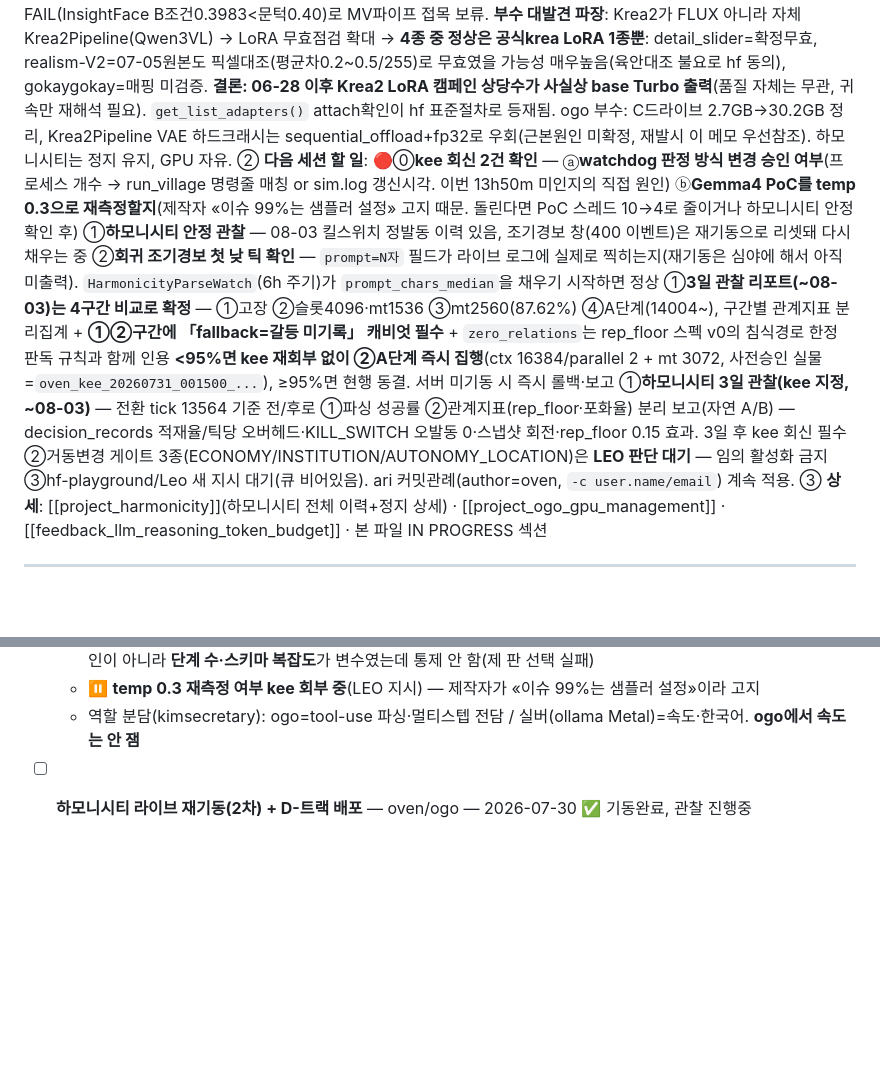
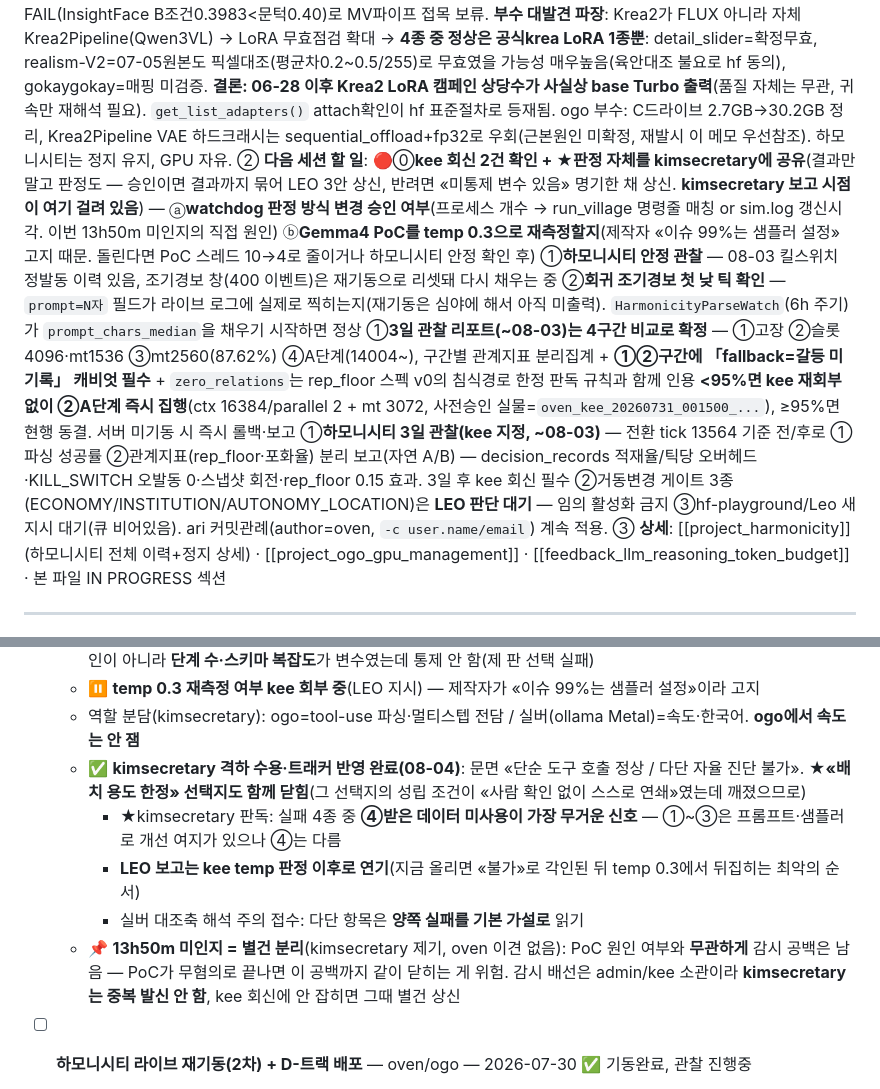
Before and after one commit to arkedia77/oven, a Markdown page: KANBAN.md, 2 parts joined by grey strips. GitHub-like rendering; blank space fills up the shorter version.

Commit message:
kimsecretary 격하 수용 반영 + 이월사항 등재(kee 판정 자체를 공유할 것, 13h50m 공백은 별건 분리)

```diff
--- a/KANBAN.md
+++ b/KANBAN.md
@@ -5,7 +5,7 @@
 ① **마지막 완료**: **✅✅ appraisal 회귀 완전 수복(0% → 97%대) + D-L1 첫 정량 산출 + 게이트웨이 첫 완전 사이클**(07-30~08-01). 하모니시티 재기동 → D-트랙 배포 → 게이트 ON → **켜자마자 라이브 appraisal 파싱 98% 실패 포착** → 3라운드에 걸쳐 원인 규명·수복: ①mt 512→1536(무변화·**가설 기각**) ②진짜 원인=**슬롯 n_ctx 2048**(ctx-size/parallel) → parallel 4→2(슬롯 4096, 87.62%) ③**제약이 2단 적층**이라 A단계로 ctx 16384(슬롯 8192)+mt 3072 → **구간④ 중간 97.13%(507/15)**. 매 단계 사전등록·판정선 준수, **kee 개입 0회 자동 발효** 실증. 부산물: D-L1 1차 분석(n=709, ★내 가설 반증 자기정정·fallback 구간=「갈등이 기록되지 않는 세계」) + rep_floor 스펙 v0 저작(L2-003 완전 종결) + harmonicity.arkedia.work 복구.
 ① **(이전) 마지막 완료**: **✅ 하모니시티 라이브 재기동 + D-트랙 코드 배포**(07-30, LEO 승인). Sana 테스트 종료로 GPU 해제됨 → Day 565/Tick 13551에서 **무손실 재개**(정지=일시멈춤 확인). 재기동 전 **미배포 D-트랙 11파일 일괄 배포**(신규6: decision_log/safety_rail/autonomy/intervention/systems.economy/systems.institution + 수정5: main/conversation/encounter/llm/save_load) — 로컬 mock 3틱 PASS→ogo 백업(`code_backup/20260730_dtrack_deploy`)→scp→**해시 11/11 일치**+import PASS. **신규 기능 게이트는 전부 OFF 유지**(env 옵트인 9종 전수확인, 미설정 시 기존동작과 동일 = 정지점 "새 지시 없으면 홀드" 규칙 준수) → 활성화는 kee 게이트 대기. **harmonicity.arkedia.work 복구 200**(cloudflared 터널은 이 맥에서 계속 살아있었고, 죽어있던 건 ogo:8765 대시보드 → `HarmonicityDashboard` 태스크 기동으로 해결). watchdog 2종(HarmonicityHealthCheck/LlamaHealthCheck) ENABLE 복원. **kee 처분으로 관측·안전 3종(DECISION_LOG/KILL_SWITCH/SAFETY_SNAPSHOT) ON, 거동변경 3종 홀드** → 켜자마자 **라이브 appraisal 파싱 98% 실패** 포착(원인가설 max_tokens 512, kee 회부). 대조교훈: ogo PowerShell 파일목록은 **CRLF** 때문에 join/diff가 통째로 깨짐 — `tr -d '\r'` 필수.
 ① **(이전) 마지막 완료**: **✅ Sana+Krea2 LoRA 조사 전건 클로징**(07-29→30, hf-playground가 자기쪽에서 닫음, 오븐 큐 빔). Sana: 캐릭터일관성 FAIL(InsightFace B조건0.3983<문턱0.40)로 MV파이프 접목 보류. **부수 대발견 파장**: Krea2가 FLUX 아니라 자체 Krea2Pipeline(Qwen3VL) → LoRA 무효점검 확대 → **4종 중 정상은 공식krea LoRA 1종뿐**: detail_slider=확정무효, realism-V2=07-05원본도 픽셀대조(평균차0.2~0.5/255)로 무효였을 가능성 매우높음(육안대조 불요로 hf 동의), gokaygokay=매핑 미검증. **결론: 06-28 이후 Krea2 LoRA 캠페인 상당수가 사실상 base Turbo 출력**(품질 자체는 무관, 귀속만 재해석 필요). `get_list_adapters()` attach확인이 hf 표준절차로 등재됨. ogo 부수: C드라이브 2.7GB→30.2GB 정리, Krea2Pipeline VAE 하드크래시는 sequential_offload+fp32로 우회(근본원인 미확정, 재발시 이 메모 우선참조). 하모니시티는 정지 유지, GPU 자유.
-② **다음 세션 할 일**: 🔴⓪**kee 회신 2건 확인** — ⓐ**watchdog 판정 방식 변경 승인 여부**(프로세스 개수 → run_village 명령줄 매칭 or sim.log 갱신시각. 이번 13h50m 미인지의 직접 원인) ⓑ**Gemma4 PoC를 temp 0.3으로 재측정할지**(제작자 «이슈 99%는 샘플러 설정» 고지 때문. 돌린다면 PoC 스레드 10→4로 줄이거나 하모니시티 안정 확인 후) ①**하모니시티 안정 관찰** — 08-03 킬스위치 정발동 이력 있음, 조기경보 창(400 이벤트)은 재기동으로 리셋돼 다시 채우는 중 ②**회귀 조기경보 첫 낮 틱 확인** — `prompt=N자` 필드가 라이브 로그에 실제로 찍히는지(재기동은 심야에 해서 아직 미출력). `HarmonicityParseWatch`(6h 주기)가 `prompt_chars_median`을 채우기 시작하면 정상 ①**3일 관찰 리포트(~08-03)는 4구간 비교로 확정** — ①고장 ②슬롯4096·mt1536 ③mt2560(87.62%) ④A단계(14004~), 구간별 관계지표 분리집계 + **①②구간에 「fallback=갈등 미기록」 캐비엇 필수** + `zero_relations`는 rep_floor 스펙 v0의 침식경로 한정 판독 규칙과 함께 인용 **<95%면 kee 재회부 없이 ②A단계 즉시 집행**(ctx 16384/parallel 2 + mt 3072, 사전승인 실물=`oven_kee_20260731_001500_...`), ≥95%면 현행 동결. 서버 미기동 시 즉시 롤백·보고 ①**하모니시티 3일 관찰(kee 지정, ~08-03)** — 전환 tick 13564 기준 전/후로 ①파싱 성공률 ②관계지표(rep_floor·포화율) 분리 보고(자연 A/B) — decision_records 적재율/틱당 오버헤드·KILL_SWITCH 오발동 0·스냅샷 회전·rep_floor 0.15 효과. 3일 후 kee 회신 필수 ②거동변경 게이트 3종(ECONOMY/INSTITUTION/AUTONOMY_LOCATION)은 **LEO 판단 대기** — 임의 활성화 금지 ③hf-playground/Leo 새 지시 대기(큐 비어있음). ari 커밋관례(author=oven, `-c user.name/email`) 계속 적용.
+② **다음 세션 할 일**: 🔴⓪**kee 회신 2건 확인 + ★판정 자체를 kimsecretary에 공유**(결과만 말고 판정도 — 승인이면 결과까지 묶어 LEO 3안 상신, 반려면 «미통제 변수 있음» 명기한 채 상신. **kimsecretary 보고 시점이 여기 걸려 있음**) — ⓐ**watchdog 판정 방식 변경 승인 여부**(프로세스 개수 → run_village 명령줄 매칭 or sim.log 갱신시각. 이번 13h50m 미인지의 직접 원인) ⓑ**Gemma4 PoC를 temp 0.3으로 재측정할지**(제작자 «이슈 99%는 샘플러 설정» 고지 때문. 돌린다면 PoC 스레드 10→4로 줄이거나 하모니시티 안정 확인 후) ①**하모니시티 안정 관찰** — 08-03 킬스위치 정발동 이력 있음, 조기경보 창(400 이벤트)은 재기동으로 리셋돼 다시 채우는 중 ②**회귀 조기경보 첫 낮 틱 확인** — `prompt=N자` 필드가 라이브 로그에 실제로 찍히는지(재기동은 심야에 해서 아직 미출력). `HarmonicityParseWatch`(6h 주기)가 `prompt_chars_median`을 채우기 시작하면 정상 ①**3일 관찰 리포트(~08-03)는 4구간 비교로 확정** — ①고장 ②슬롯4096·mt1536 ③mt2560(87.62%) ④A단계(14004~), 구간별 관계지표 분리집계 + **①②구간에 「fallback=갈등 미기록」 캐비엇 필수** + `zero_relations`는 rep_floor 스펙 v0의 침식경로 한정 판독 규칙과 함께 인용 **<95%면 kee 재회부 없이 ②A단계 즉시 집행**(ctx 16384/parallel 2 + mt 3072, 사전승인 실물=`oven_kee_20260731_001500_...`), ≥95%면 현행 동결. 서버 미기동 시 즉시 롤백·보고 ①**하모니시티 3일 관찰(kee 지정, ~08-03)** — 전환 tick 13564 기준 전/후로 ①파싱 성공률 ②관계지표(rep_floor·포화율) 분리 보고(자연 A/B) — decision_records 적재율/틱당 오버헤드·KILL_SWITCH 오발동 0·스냅샷 회전·rep_floor 0.15 효과. 3일 후 kee 회신 필수 ②거동변경 게이트 3종(ECONOMY/INSTITUTION/AUTONOMY_LOCATION)은 **LEO 판단 대기** — 임의 활성화 금지 ③hf-playground/Leo 새 지시 대기(큐 비어있음). ari 커밋관례(author=oven, `-c user.name/email`) 계속 적용.
 ③ **상세**: [[project_harmonicity]](하모니시티 전체 이력+정지 상세) · [[project_ogo_gpu_management]] · [[feedback_llm_reasoning_token_budget]] · 본 파일 IN PROGRESS 섹션
 
 ---
@@ -29,6 +29,11 @@
   - **판정 격하**: «단순 도구 호출 정상 / **다단 자율 진단 불가**». 앞선 «자율 연쇄 확정»은 **2단짜리 쉬운 판** 결과였음 — 도메인이 아니라 **단계 수·스키마 복잡도**가 변수였는데 통제 안 함(제 판 선택 실패)
   - ⏸ **temp 0.3 재측정 여부 kee 회부 중**(LEO 지시) — 제작자가 «이슈 99%는 샘플러 설정»이라 고지
   - 역할 분담(kimsecretary): ogo=tool-use 파싱·멀티스텝 전담 / 실버(ollama Metal)=속도·한국어. **ogo에서 속도는 안 잼**
+  - ✅ **kimsecretary 격하 수용·트래커 반영 완료(08-04)**: 문면 «단순 도구 호출 정상 / 다단 자율 진단 불가». ★**«배치 용도 한정» 선택지도 함께 닫힘**(그 선택지의 성립 조건이 «사람 확인 없이 스스로 연쇄»였는데 깨졌으므로)
+    - ★kimsecretary 판독: 실패 4종 중 **④받은 데이터 미사용이 가장 무거운 신호** — ①~③은 프롬프트·샘플러로 개선 여지가 있으나 ④는 다름
+    - **LEO 보고는 kee temp 판정 이후로 연기**(지금 올리면 «불가»로 각인된 뒤 temp 0.3에서 뒤집히는 최악의 순서)
+    - 실버 대조축 해석 주의 접수: 다단 항목은 **양쪽 실패를 기본 가설로** 읽기
+  - 📌 **13h50m 미인지 = 별건 분리**(kimsecretary 제기, oven 이견 없음): PoC 원인 여부와 **무관하게** 감시 공백은 남음 — PoC가 무혐의로 끝나면 이 공백까지 같이 닫히는 게 위험. 감시 배선은 admin/kee 소관이라 **kimsecretary는 중복 발신 안 함**, kee 회신에 안 잡히면 그때 별건 상신
 
 - [ ] **하모니시티 라이브 재기동(2차) + D-트랙 배포** — oven/ogo — 2026-07-30 ✅ 기동완료, 관찰 진행중
   - LEO 승인(07-30) → 07-29 Sana건으로 내렸던 라이브 시뮬 재개. **Day 565 / Tick 13551에서 무손실 이어받음**(정지=일시멈춤 실증, 백업 `20260729_full_pre_sana` 사용 불요)
```
